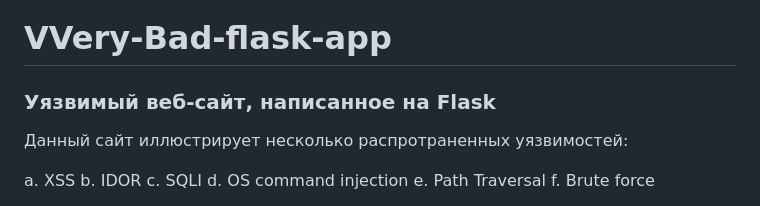
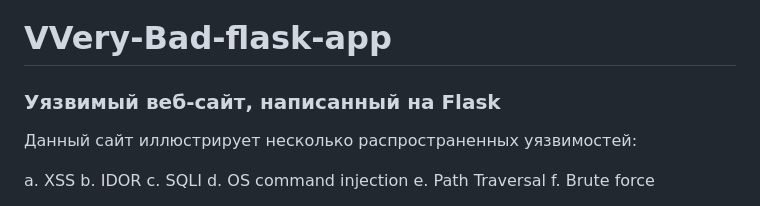
Before and after one commit to prettyroseslover/VVery-Bad-flask-app, a Markdown page: README.md, the part around the change. GitHub-like rendering.

Commit message:
Update README.md again

```diff
--- a/README.md
+++ b/README.md
@@ -1,8 +1,8 @@
 # VVery-Bad-flask-app
 
-### Уязвимый веб-сайт, написанное на Flask
+### Уязвимый веб-сайт, написанный на Flask
 
-Данный сайт иллюстрирует несколько распротраненных уязвимостей:
+Данный сайт иллюстрирует несколько распространенных уязвимостей:
 
 a. XSS
 b. IDOR
```
